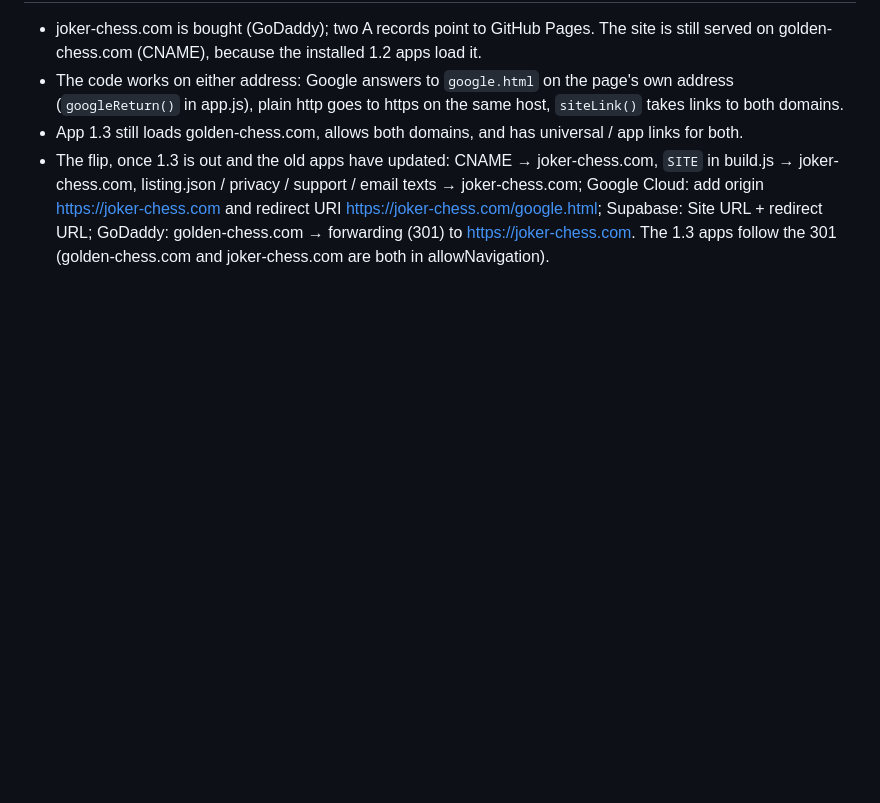
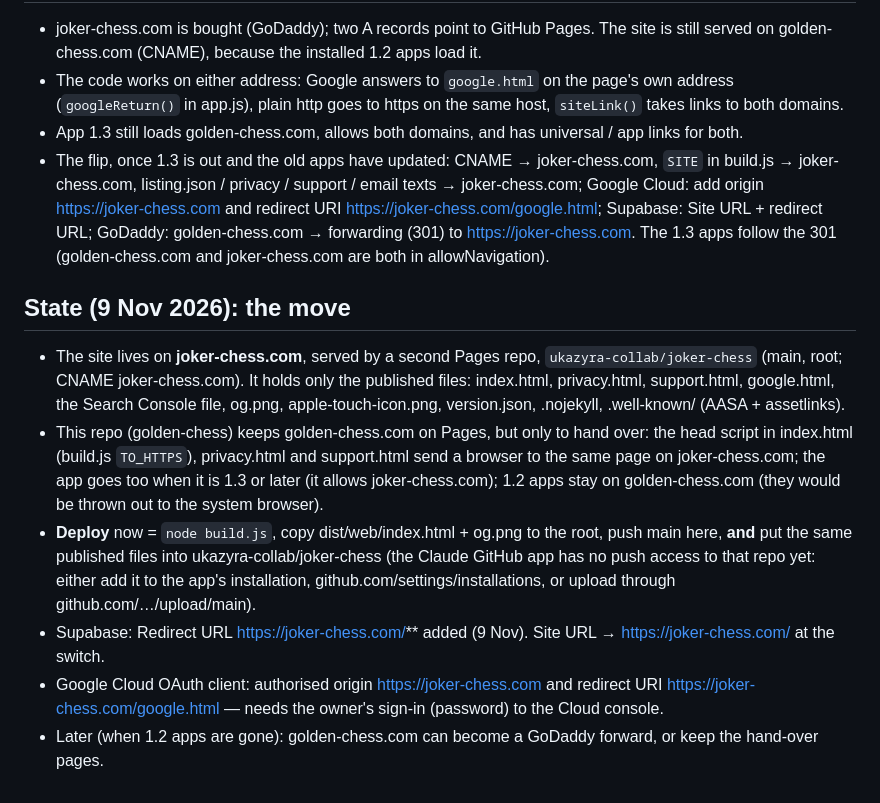
Before and after one commit to ukazyra-collab/golden-chess, a Markdown page: docs/domain-switch.md, the part around the change. Rendered like a GitHub page; blank space fills up the shorter version.

Commit message:
domain-switch: the two-repo setup (joker-chess serves joker-chess.com, golden-chess.com hands over)
Co-Authored-By: Claude Opus 5.5 <noreply@anthropic.com>
Claude-Session: https://claude.ai/code/session_014i9389j4HnN6oRWivxsjqx

```diff
--- a/docs/domain-switch.md
+++ b/docs/domain-switch.md
@@ -39,3 +39,20 @@ the 1.2 apps (which load joker-chess.com) are out and the old ones have mostly u
   https://joker-chess.com and redirect URI https://joker-chess.com/google.html; Supabase: Site URL + redirect URL;
   GoDaddy: golden-chess.com → forwarding (301) to https://joker-chess.com. The 1.3 apps follow the 301 (golden-chess.com
   and joker-chess.com are both in allowNavigation).
+
+## State (9 Nov 2026): the move
+
+- The site lives on **joker-chess.com**, served by a second Pages repo, `ukazyra-collab/joker-chess` (main, root; CNAME
+  joker-chess.com). It holds only the published files: index.html, privacy.html, support.html, google.html, the Search
+  Console file, og.png, apple-touch-icon.png, version.json, .nojekyll, .well-known/ (AASA + assetlinks).
+- This repo (golden-chess) keeps golden-chess.com on Pages, but only to hand over: the head script in index.html
+  (build.js `TO_HTTPS`), privacy.html and support.html send a browser to the same page on joker-chess.com; the app goes
+  too when it is 1.3 or later (it allows joker-chess.com); 1.2 apps stay on golden-chess.com (they would be thrown out
+  to the system browser).
+- **Deploy** now = `node build.js`, copy dist/web/index.html + og.png to the root, push main here, **and** put the same
+  published files into ukazyra-collab/joker-chess (the Claude GitHub app has no push access to that repo yet: either add
+  it to the app's installation, github.com/settings/installations, or upload through github.com/…/upload/main).
+- Supabase: Redirect URL https://joker-chess.com/** added (9 Nov). Site URL → https://joker-chess.com/ at the switch.
+- Google Cloud OAuth client: authorised origin https://joker-chess.com and redirect URI
+  https://joker-chess.com/google.html — needs the owner's sign-in (password) to the Cloud console.
+- Later (when 1.2 apps are gone): golden-chess.com can become a GoDaddy forward, or keep the hand-over pages.
```
